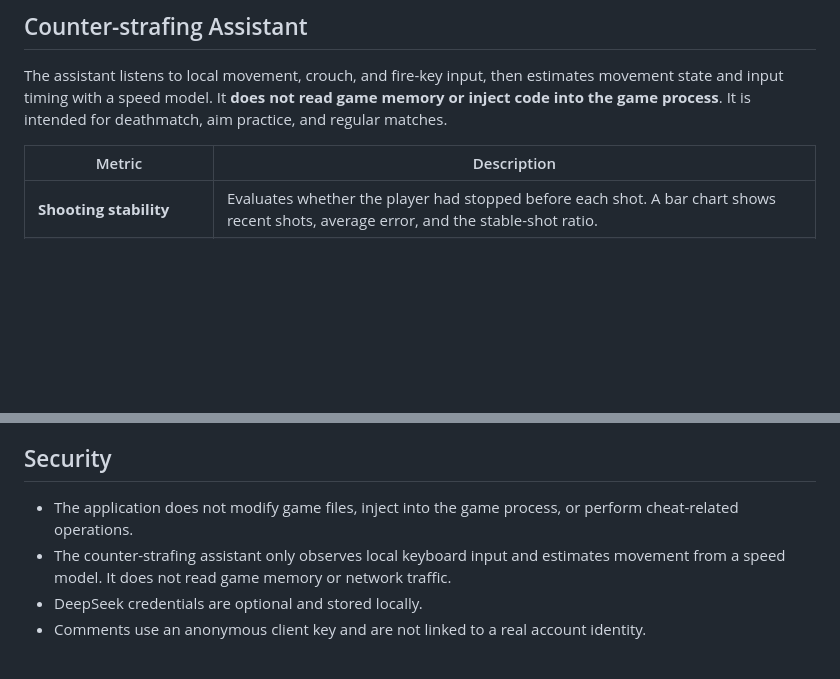
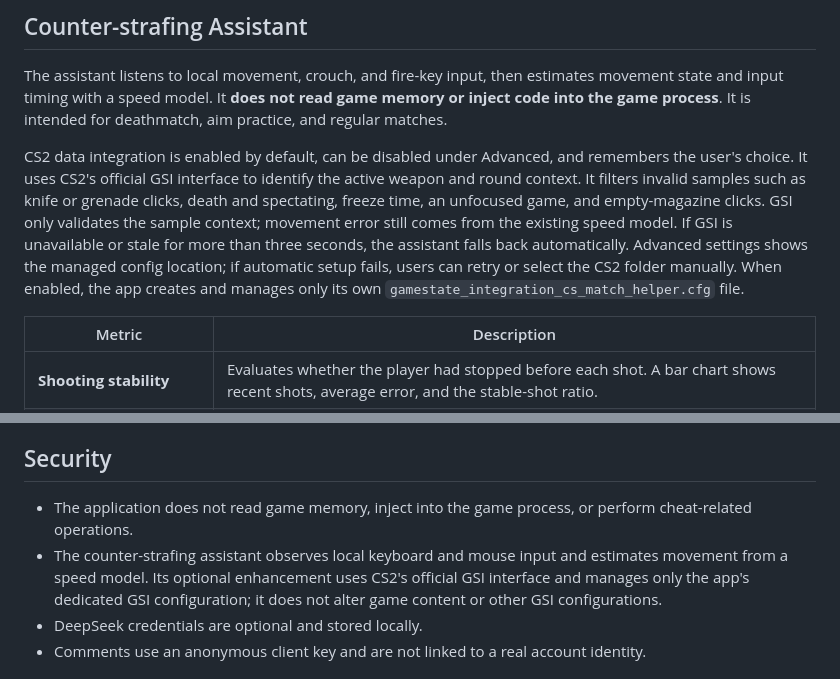
Before and after one commit to qianjiachun/cs-match-helper, a Markdown page: README.md, 2 parts joined by grey strips. GitHub-like rendering; blank space fills up the shorter version.

Commit message:
docs: 补充 CS2 GSI 数据联动说明并恢复功能列表图标
- 中英文 README 说明默认开启的 GSI 样本过滤与回退策略
- 同步更新安全声明，明确仅管理本软件专属 GSI 配置

Co-authored-by: Cursor <cursoragent@cursor.com>

```diff
--- a/README.md
+++ b/README.md
@@ -56,6 +56,8 @@ Automatically reads match information during the ready phase and presents player
 ## Counter-strafing Assistant
 
 The assistant listens to local movement, crouch, and fire-key input, then estimates movement state and input timing with a speed model. It **does not read game memory or inject code into the game process**. It is intended for deathmatch, aim practice, and regular matches.
+
+CS2 data integration is enabled by default, can be disabled under Advanced, and remembers the user's choice. It uses CS2's official GSI interface to identify the active weapon and round context. It filters invalid samples such as knife or grenade clicks, death and spectating, freeze time, an unfocused game, and empty-magazine clicks. GSI only validates the sample context; movement error still comes from the existing speed model. If GSI is unavailable or stale for more than three seconds, the assistant falls back automatically. Advanced settings shows the managed config location; if automatic setup fails, users can retry or select the CS2 folder manually. When enabled, the app creates and manages only its own `gamestate_integration_cs_match_helper.cfg` file.
 
 | Metric | Description |
 | --- | --- |
@@ -91,8 +93,8 @@ Key bindings, HUD typography, line width, opacity, speed models, and assessment
 
 ## Security
 
-- The application does not modify game files, inject into the game process, or perform cheat-related operations.
-- The counter-strafing assistant only observes local keyboard input and estimates movement from a speed model. It does not read game memory or network traffic.
+- The application does not read game memory, inject into the game process, or perform cheat-related operations.
+- The counter-strafing assistant observes local keyboard and mouse input and estimates movement from a speed model. Its optional enhancement uses CS2's official GSI interface and manages only the app's dedicated GSI configuration; it does not alter game content or other GSI configurations.
 - DeepSeek credentials are optional and stored locally.
 - Comments use an anonymous client key and are not linked to a real account identity.
 
```
Also changed, not shown: other parts of README.md (+9 -9 lines), README.zh-CN.md (+13 -11 lines).
